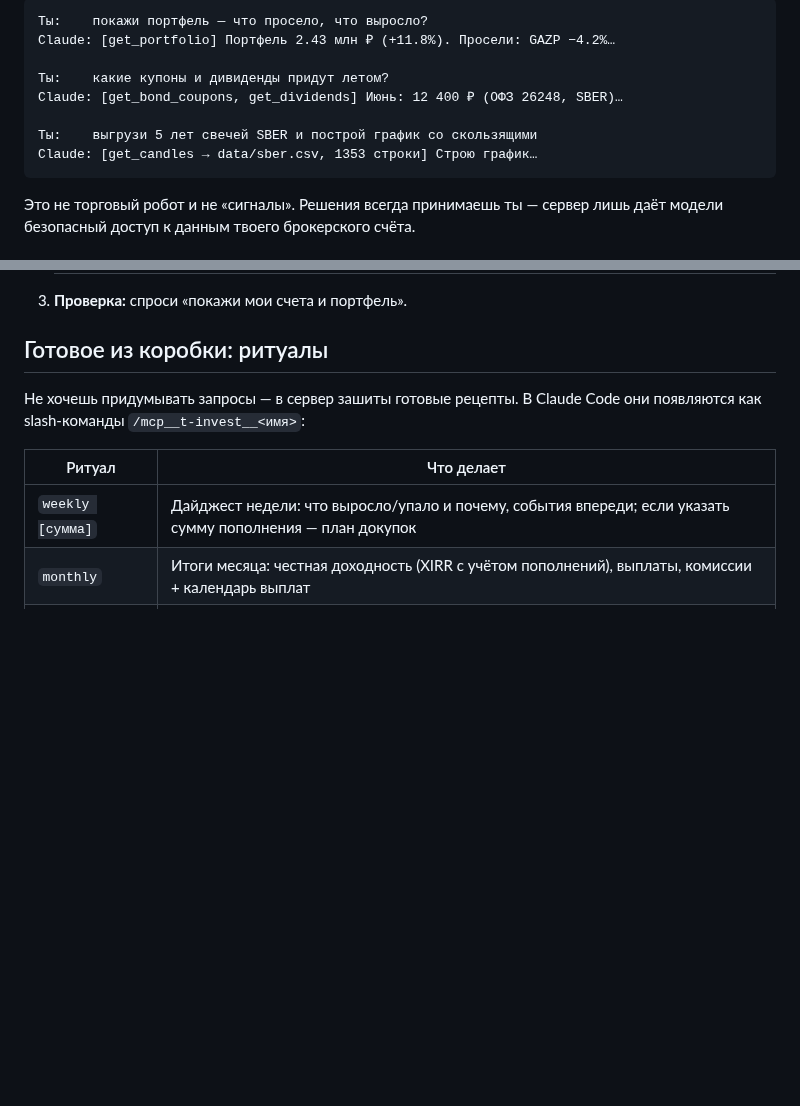
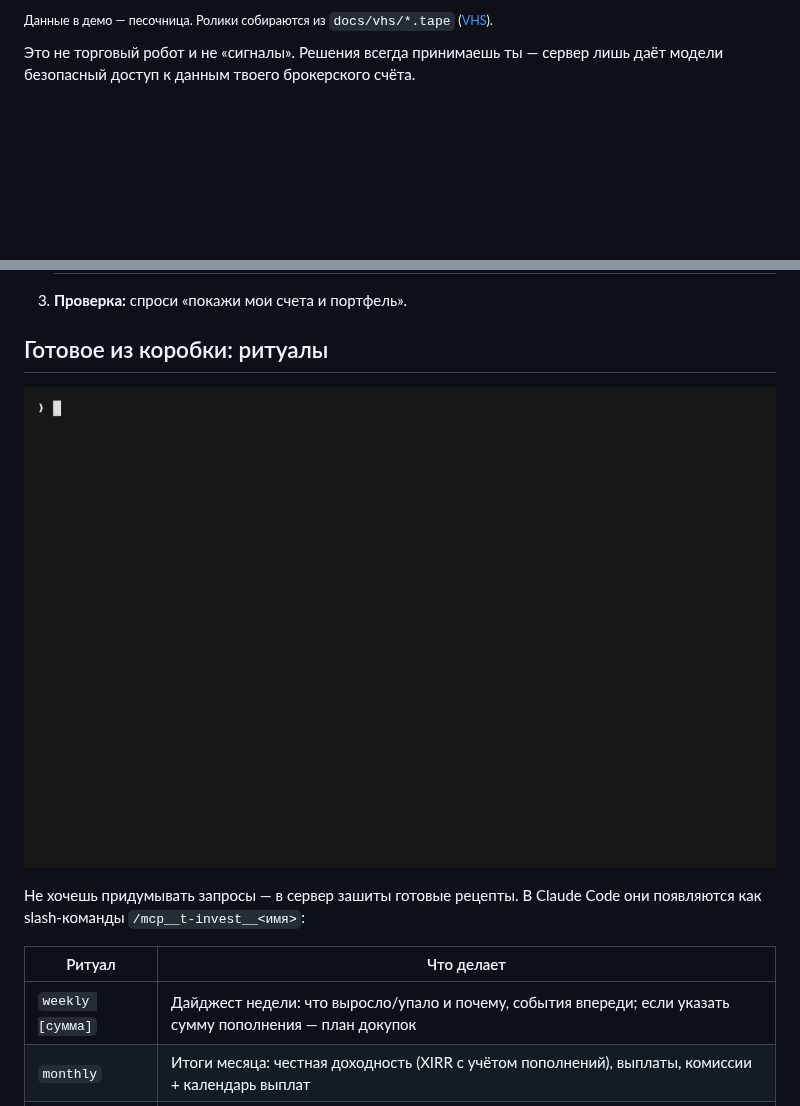
Before and after one commit to human-turn/t-invest-mcp, a Markdown page: README.md, 2 parts joined by grey strips. Drawn GitHub-style; pictures changed too: docs/demo-rituals.gif (added); blank space fills up the shorter version.

Commit message:
VHS-демо: два ролика (шапка + ритуалы), tape-сценарии и фейковый REPL
- docs/demo.gif — вопросы про портфель на естественном языке (sandbox-данные)
- docs/demo-rituals.gif — /quarterly одной командой
- docs/vhs/: tape-файлы, repl.sh, заготовленные ответы; пересборка: vhs docs/vhs/<имя>.tape
- README: ролики встроены вместо текстового плейсхолдера

Co-Authored-By: Claude Fable 5 <noreply@anthropic.com>

````diff
--- a/README.md
+++ b/README.md
@@ -11,14 +10,5 @@ MCP-клиент) к [T-Invest API](https://developer.tinkoff.ru/invest/). См
 
-```text
-Ты:    покажи портфель — что просело, что выросло?
-Claude: [get_portfolio] Портфель 2.43 млн ₽ (+11.8%). Просели: GAZP −4.2%…
-
-Ты:    какие купоны и дивиденды придут летом?
-Claude: [get_bond_coupons, get_dividends] Июнь: 12 400 ₽ (ОФЗ 26248, SBER)…
-
-Ты:    выгрузи 5 лет свечей SBER и построй график со скользящими
-Claude: [get_candles → data/sber.csv, 1353 строки] Строю график…
-```
+<sub>Данные в демо — песочница. Ролики собираются из `docs/vhs/*.tape` ([VHS](https://github.com/charmbracelet/vhs)).</sub>
 
 Это не торговый робот и не «сигналы». Решения всегда принимаешь ты — сервер лишь
 даёт модели безопасный доступ к данным твоего брокерского счёта.
@@ -88,6 +78,8 @@ Claude: [get_candles → data/sber.csv, 1353 строки] Строю графи
 3. **Проверка:** спроси «покажи мои счета и портфель».
 
 ## Готовое из коробки: ритуалы
+
+![Демо: квартальный ритуал одной командой](docs/demo-rituals.gif)
 
 Не хочешь придумывать запросы — в сервер зашиты готовые рецепты. В Claude Code они
 появляются как slash-команды `/mcp__t-invest__<имя>`:
````
Also changed, not shown: other parts of README.md (+1 -2 lines), docs/demo.gif (added), 6 other files.
